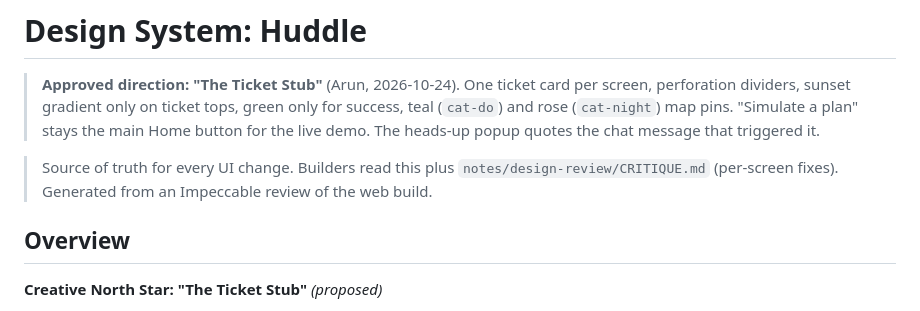
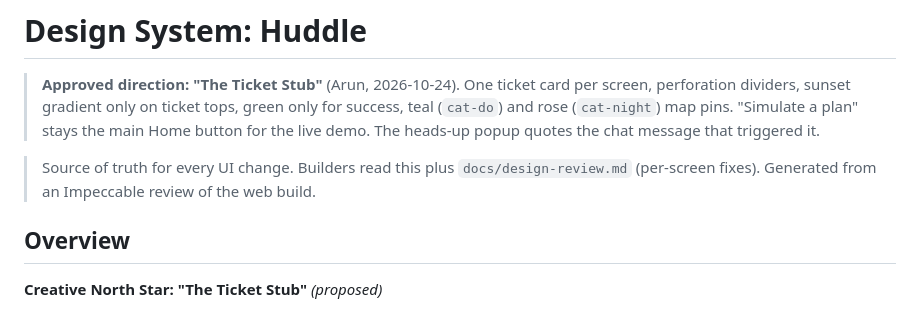
Before and after one commit to arunbagavathiannan/hacktx, a Markdown page: DESIGN.md, the part around one of its changes. Drawn GitHub-style.

```diff
--- a/DESIGN.md
+++ b/DESIGN.md
@@ -150,7 +150,7 @@ components:
 
 > **Approved direction: "The Ticket Stub"** (Arun, 2026-10-24). One ticket card per screen, perforation dividers, sunset gradient only on ticket tops, green only for success, teal (`cat-do`) and rose (`cat-night`) map pins. "Simulate a plan" stays the main Home button for the live demo. The heads-up popup quotes the chat message that triggered it.
 
-> Source of truth for every UI change. Builders read this plus `notes/design-review/CRITIQUE.md` (per-screen fixes). Generated from an Impeccable review of the web build.
+> Source of truth for every UI change. Builders read this plus `docs/design-review.md` (per-screen fixes). Generated from an Impeccable review of the web build.
 
 ## Overview
 
```
Also changed, not shown: other parts of DESIGN.md (+1 -1 lines), docs/design-review.md (added, +191 -0 lines).
